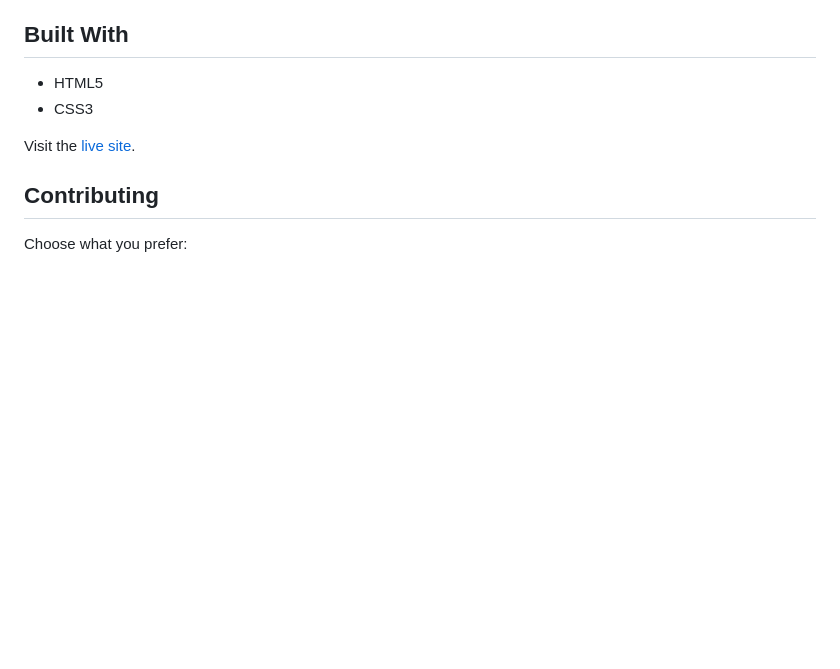
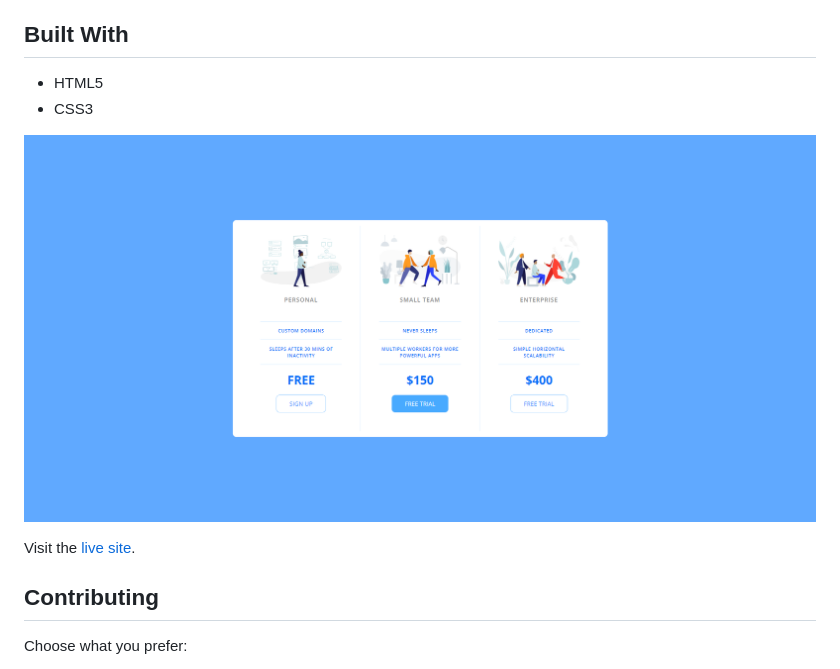
Before and after one commit to gbgabiola/sandbox, a Markdown page: price-table/README.md, the part around the change. Drawn GitHub-style; pictures changed too: price-table/img/screenshot.png (added); blank space fills up the shorter version.

```diff
--- a/price-table/README.md
+++ b/price-table/README.md
@@ -8,7 +8,7 @@ Price Table is a simple and independent pricing table component that can be adde
 - HTML5
 - CSS3
 
-<!-- ![Price Table Preview](img/preview.gif "Price Table Preview") -->
+![Screenshot](img/screenshot.png "Screenshot")
 
 Visit the [live site](https://genesisgabiola.github.io/sandbox/price-table).
 
```
Also changed, not shown: 9 other files.
